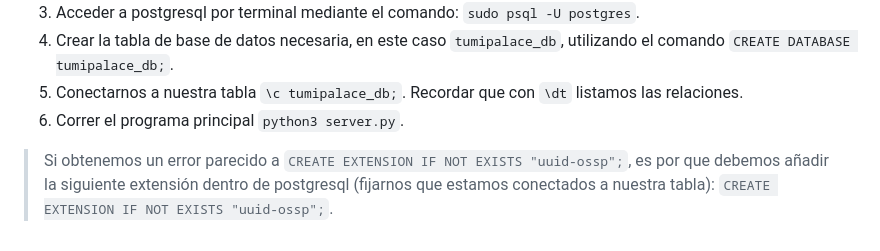
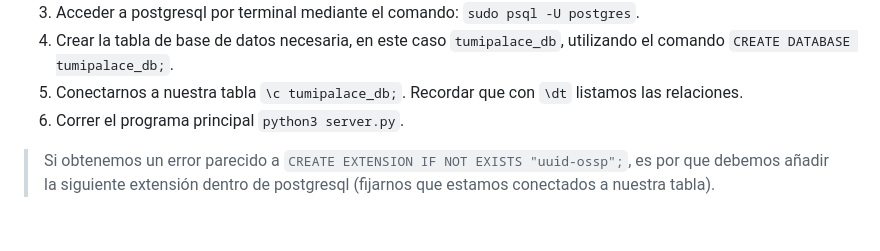
Before and after one commit to kaloslazo/TumiPalace, a Markdown page: README.md, the part around the change. Rendered like a GitHub page.

Commit message:
update readme instructions for deployment

```diff
--- a/README.md
+++ b/README.md
@@ -93,4 +93,4 @@ Aplicación web que permite a los usuarios realizar apuestas de distinta índole
 5. Conectarnos a nuestra tabla `\c tumipalace_db;`. Recordar que con `\dt` listamos las relaciones.
 6. Correr el programa principal `python3 server.py`.
 
-> Si obtenemos un error parecido a `CREATE EXTENSION IF NOT EXISTS "uuid-ossp";`, es por que debemos añadir la siguiente extensión dentro de postgresql (fijarnos que estamos conectados a nuestra tabla): `CREATE EXTENSION IF NOT EXISTS "uuid-ossp";`.
+> Si obtenemos un error parecido a `CREATE EXTENSION IF NOT EXISTS "uuid-ossp";`, es por que debemos añadir la siguiente extensión dentro de postgresql (fijarnos que estamos conectados a nuestra tabla).
```
